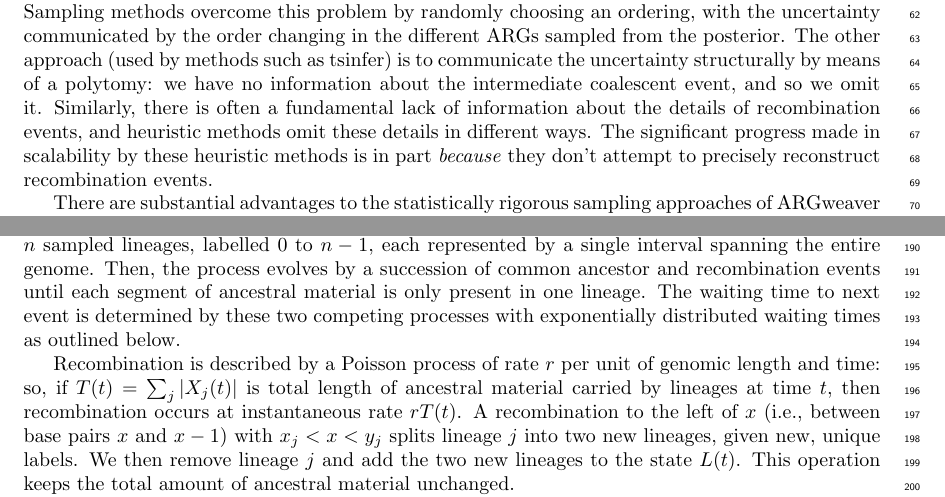
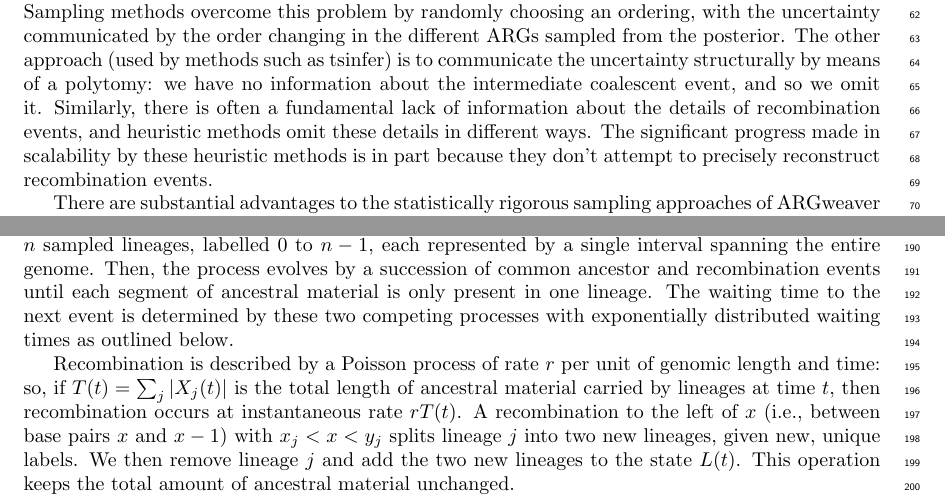
Before and after one commit to petrelharp/smc-bit-paper, a LaTeX paper (paper.tex): two parts of pages 2 and 6 of 26, joined at a grey line, cut so that both start at the same text. Compiled offline with pdfLaTeX.

Commit message:
MINor readthough tweaks

```diff
--- a/paper.tex
+++ b/paper.tex
@@ -184,7 +184,7 @@ Similarly, there is often a fundamental lack of information about the
 details of recombination events, and heuristic methods
 omit these details in different ways. \revpoint{2}{8}
 The significant progress made in
-scalability by these heuristic methods is in part \emph{because} they don't
+scalability by these heuristic methods is in part because they don't
 attempt to precisely reconstruct recombination events.
 
 There are substantial advantages to the statistically rigorous sampling
@@ -552,12 +552,12 @@ $L(0)$ consists of $n$ sampled lineages, labelled $0$ to $n-1$,
 each represented by a single interval spanning the entire genome.
 Then, the process evolves by a succession of common ancestor and recombination
 events until each segment of ancestral material is only present in one lineage.
-The waiting time to next event is determined by these two competing processes
+The waiting time to the next event is determined by these two competing processes
 with exponentially distributed waiting times as outlined below.
 
 Recombination is described by a Poisson process of rate $r$ per unit
 of genomic length and time:
-so, if $T(t) = \sum_j |X_j(t)|$ is total length of ancestral material
+so, if $T(t) = \sum_j |X_j(t)|$ is the total length of ancestral material
 carried by lineages at time $t$,
 then recombination occurs at instantaneous rate $rT(t)$.
 A recombination to the left of $x$
```
Also changed, not shown: paper.tex (4 more changed lines).
